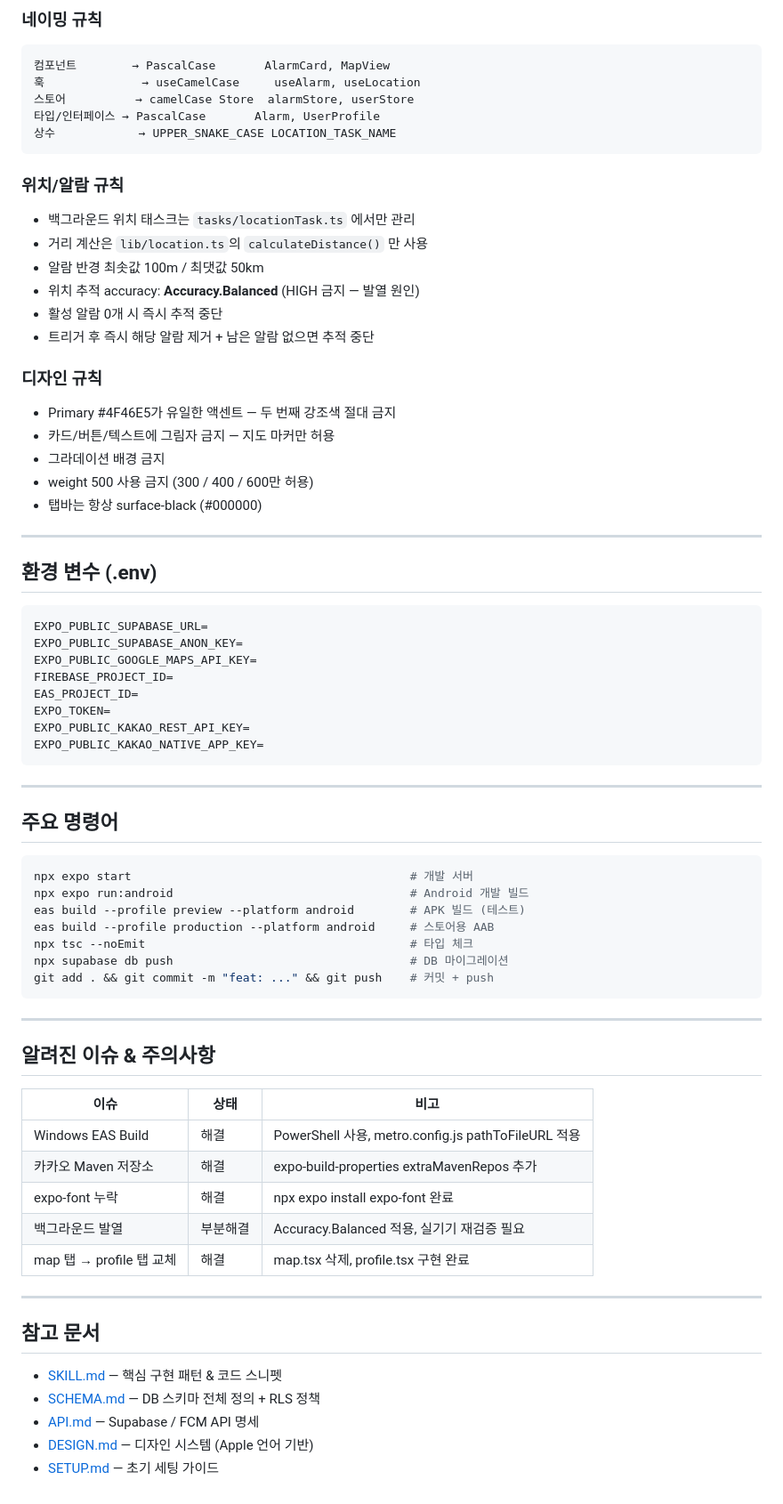
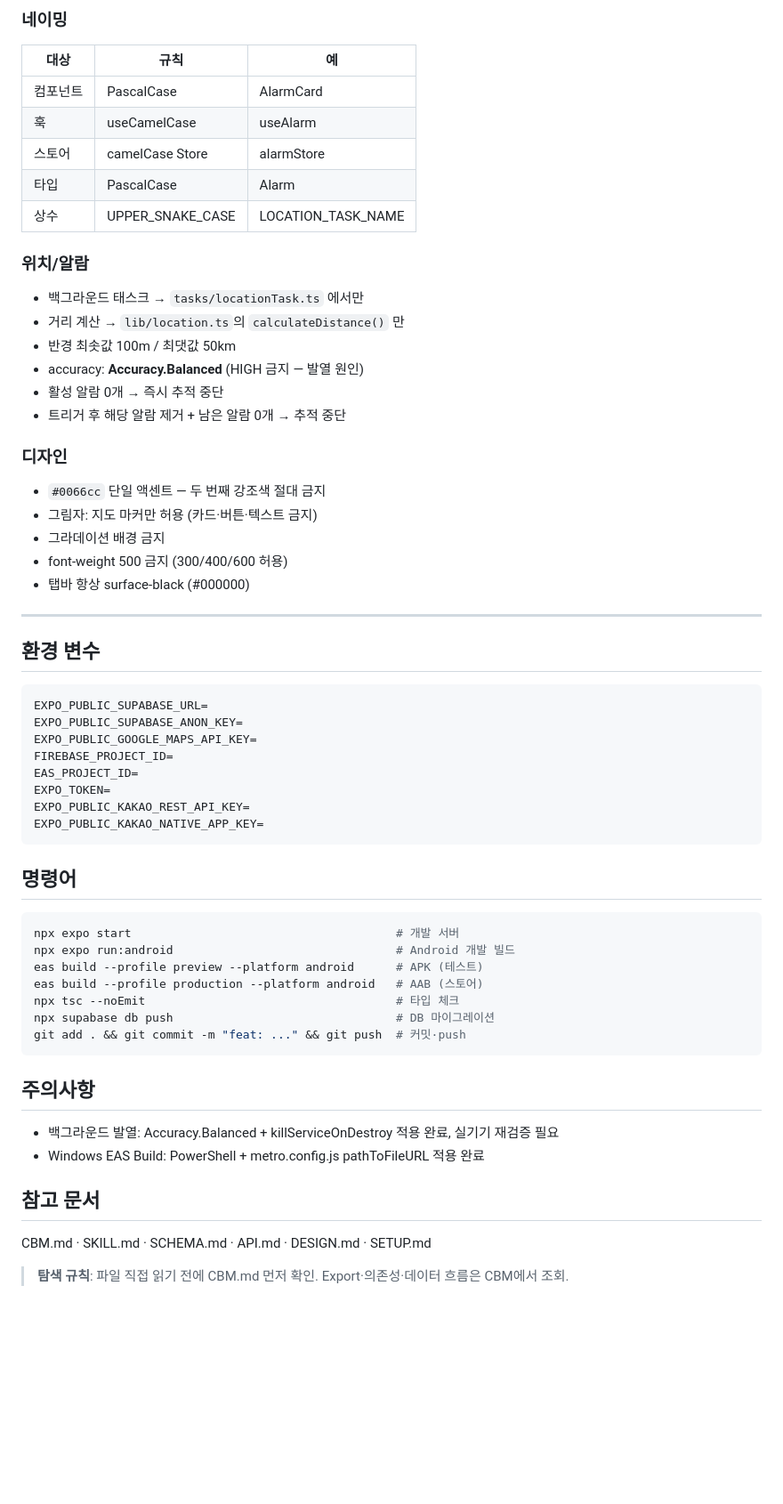
Before and after one commit to SeongSilver/wakepoint, a Markdown page: CLAUDE.md, the part around one of its changes. Shown at 89% size. GitHub-like rendering; blank space fills up the shorter version.

````diff
--- a/CLAUDE.md
+++ b/CLAUDE.md
@@ -211,31 +114,32 @@ FAB     → bg-[#0066cc] w-14 h-14 rounded-full (absolute bottom-6 right-6)
 
-### 네이밍 규칙
-```
-컴포넌트        → PascalCase       AlarmCard, MapView
-훅              → useCamelCase     useAlarm, useLocation
-스토어          → camelCase Store  alarmStore, userStore
-타입/인터페이스 → PascalCase       Alarm, UserProfile
-상수            → UPPER_SNAKE_CASE LOCATION_TASK_NAME
-```
+### 네이밍
 
-### 위치/알람 규칙
-- 백그라운드 위치 태스크는 `tasks/locationTask.ts` 에서만 관리
-- 거리 계산은 `lib/location.ts`의 `calculateDistance()` 만 사용
-- 알람 반경 최솟값 100m / 최댓값 50km
-- 위치 추적 accuracy: **Accuracy.Balanced** (HIGH 금지 — 발열 원인)
-- 활성 알람 0개 시 즉시 추적 중단
-- 트리거 후 즉시 해당 알람 제거 + 남은 알람 없으면 추적 중단
+| 대상 | 규칙 | 예 |
+|------|------|----|
+| 컴포넌트 | PascalCase | AlarmCard |
+| 훅 | useCamelCase | useAlarm |
+| 스토어 | camelCase Store | alarmStore |
+| 타입 | PascalCase | Alarm |
+| 상수 | UPPER_SNAKE_CASE | LOCATION_TASK_NAME |
 
-### 디자인 규칙
-- Primary #4F46E5가 유일한 액센트 — 두 번째 강조색 절대 금지
-- 카드/버튼/텍스트에 그림자 금지 — 지도 마커만 허용
+### 위치/알람
+- 백그라운드 태스크 → `tasks/locationTask.ts` 에서만
+- 거리 계산 → `lib/location.ts`의 `calculateDistance()` 만
+- 반경 최솟값 100m / 최댓값 50km
+- accuracy: **Accuracy.Balanced** (HIGH 금지 — 발열 원인)
+- 활성 알람 0개 → 즉시 추적 중단
+- 트리거 후 해당 알람 제거 + 남은 알람 0개 → 추적 중단
+
+### 디자인
+- `#0066cc` 단일 액센트 — 두 번째 강조색 절대 금지
+- 그림자: 지도 마커만 허용 (카드·버튼·텍스트 금지)
 - 그라데이션 배경 금지
-- weight 500 사용 금지 (300 / 400 / 600만 허용)
-- 탭바는 항상 surface-black (#000000)
+- font-weight 500 금지 (300/400/600 허용)
+- 탭바 항상 surface-black (#000000)
 
 ---
 
-## 환경 변수 (.env)
+## 환경 변수
 
 ```bash
 EXPO_PUBLIC_SUPABASE_URL=
@@ -248,37 +152,23 @@ EXPO_PUBLIC_KAKAO_REST_API_KEY=
 EXPO_PUBLIC_KAKAO_NATIVE_APP_KEY=
 ```
 
----
-
-## 주요 명령어
+## 명령어
 
 ```bash
-npx expo start                                        # 개발 서버
-npx expo run:android                                  # Android 개발 빌드
-eas build --profile preview --platform android        # APK 빌드 (테스트)
-eas build --profile production --platform android     # 스토어용 AAB
-npx tsc --noEmit                                      # 타입 체크
-npx supabase db push                                  # DB 마이그레이션
-git add . && git commit -m "feat: ..." && git push    # 커밋 + push
+npx expo start                                      # 개발 서버
+npx expo run:android                                # Android 개발 빌드
+eas build --profile preview --platform android      # APK (테스트)
+eas build --profile production --platform android   # AAB (스토어)
+npx tsc --noEmit                                    # 타입 체크
+npx supabase db push                                # DB 마이그레이션
+git add . && git commit -m "feat: ..." && git push  # 커밋·push
 ```
 
----
-
-## 알려진 이슈 & 주의사항
-
-| 이슈 | 상태 | 비고 |
-|------|------|------|
-| Windows EAS Build | 해결 | PowerShell 사용, metro.config.js pathToFileURL 적용 |
-| 카카오 Maven 저장소 | 해결 | expo-build-properties extraMavenRepos 추가 |
-| expo-font 누락 | 해결 | npx expo install expo-font 완료 |
-| 백그라운드 발열 | 부분해결 | Accuracy.Balanced 적용, 실기기 재검증 필요 |
-| map 탭 → profile 탭 교체 | 해결 | map.tsx 삭제, profile.tsx 구현 완료 |
-
----
+## 주의사항
+- 백그라운드 발열: Accuracy.Balanced + killServiceOnDestroy 적용 완료, 실기기 재검증 필요
+- Windows EAS Build: PowerShell + metro.config.js pathToFileURL 적용 완료
 
 ## 참고 문서
-- [SKILL.md](./SKILL.md) — 핵심 구현 패턴 & 코드 스니펫
-- [SCHEMA.md](./SCHEMA.md) — DB 스키마 전체 정의 + RLS 정책
-- [API.md](./API.md) — Supabase / FCM API 명세
-- [DESIGN.md](./DESIGN.md) — 디자인 시스템 (Apple 언어 기반)
-- [SETUP.md](./SETUP.md) — 초기 세팅 가이드
+CBM.md · SKILL.md · SCHEMA.md · API.md · DESIGN.md · SETUP.md
+
+> **탐색 규칙**: 파일 직접 읽기 전에 CBM.md 먼저 확인. Export·의존성·데이터 흐름은 CBM에서 조회.
````
Also changed, not shown: other parts of CLAUDE.md (+59 -156 lines), CBM.md (added, +194 -0 lines).
